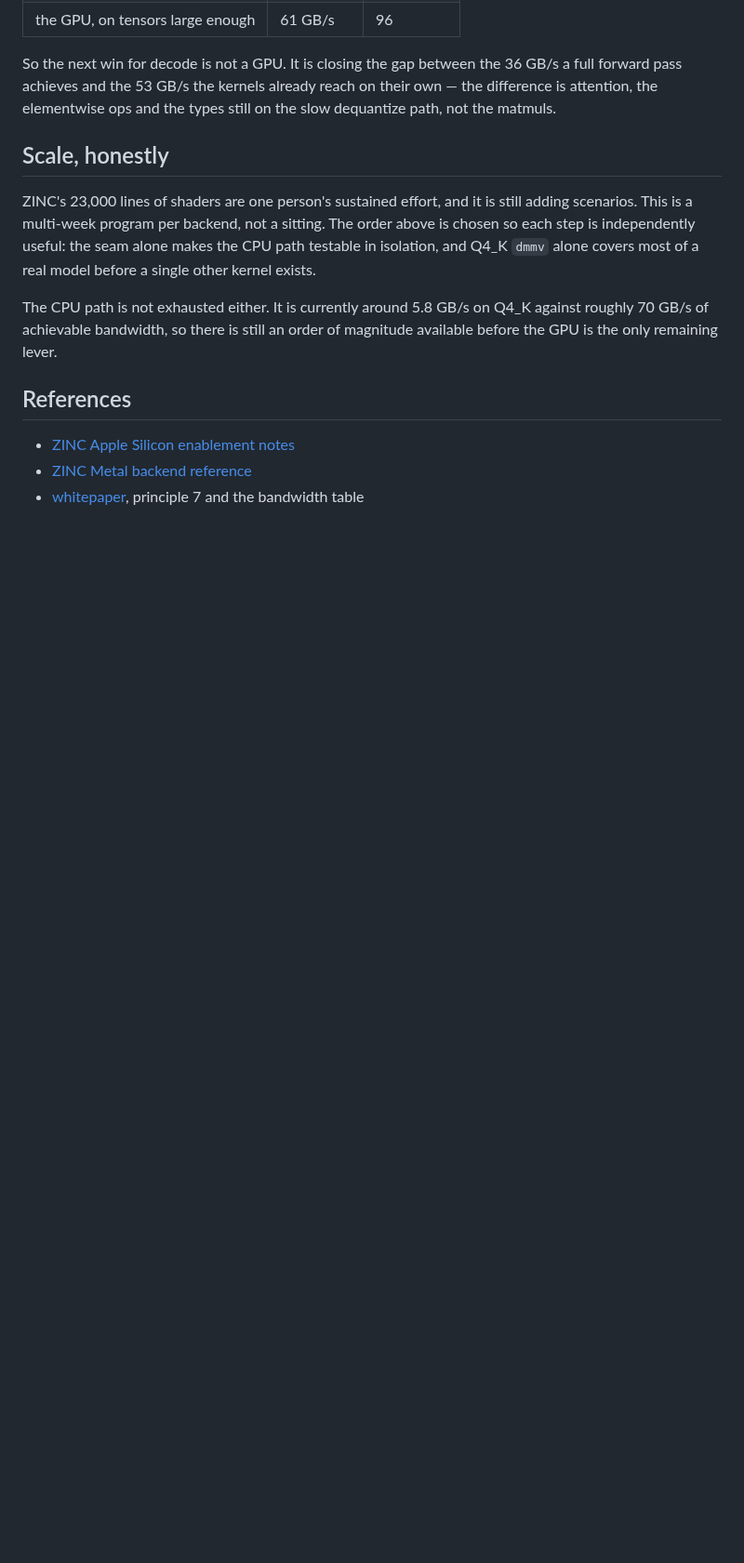
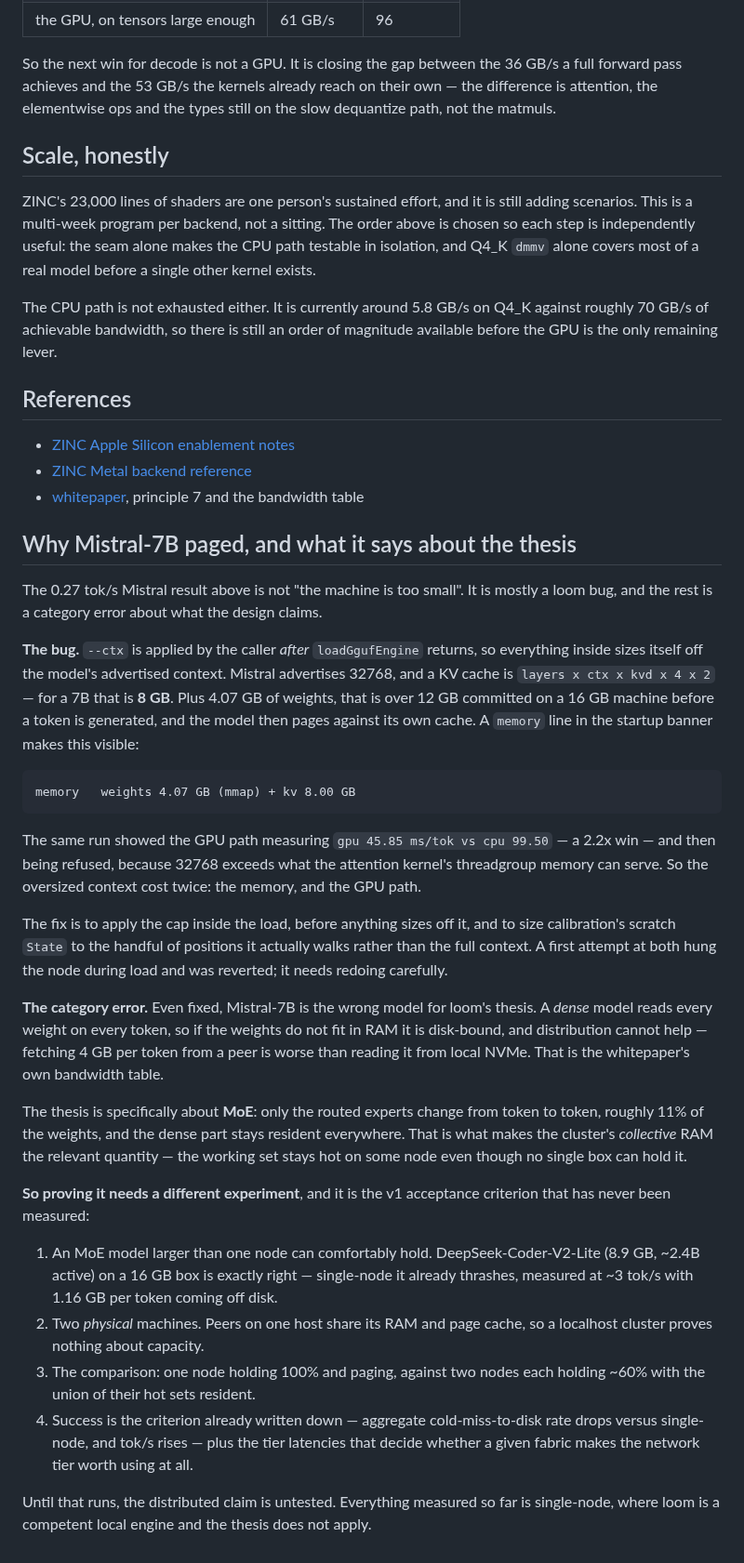
Before and after one commit to ch4r10t33r/loom, a Markdown page: docs/GPU-BACKENDS.md, the part around the change. Shown at 93% size. Rendered like a GitHub page; blank space fills up the shorter version.

Commit message:
docs: diagnose the Mistral-7B paging — mostly a loom bug, partly a wrong test
Records what the 0.27 tok/s Mistral result actually was.

`--ctx` is applied by the caller after `loadGgufEngine` returns, so everything
inside sizes off the model's advertised context. Mistral advertises 32768, and
a KV cache is layers x ctx x kvd x 4 x 2 — 8 GB for a 7B. With 4.07 GB of
weights that is 12 GB committed on a 16 GB machine before a token is generated,
and the model pages against its own cache. The same run measured the GPU path
at 45.85 ms/tok against 99.50 on the CPU, a 2.2x win, and then refused it
because 32768 exceeds the attention kernel's context limit. The oversized
context cost the memory and the GPU path both.

A first attempt at the fix — applying the cap inside the load, and sizing
calibration's scratch State to the positions it actually walks — hung the node
during load and was reverted. The diagnosis is kept; the fix needs redoing.

Also records the category error underneath. A dense model reads every weight on
every token, so if the weights do not fit in RAM it is disk-bound and
distribution cannot help; fetching 4 GB per token from a peer is worse than
local NVMe, which is the whitepaper's own bandwidth argument. The thesis is
about MoE, where ~11% of weights change per token and the cluster's collective
RAM is the quantity that matters.

Proving it therefore needs the v1 acceptance criterion, which has never been
run: an MoE model larger than one node holds comfortably (DeepSeek-V2-Lite at
8.9 GB on 16 GB already thrashes at ~3 tok/s, 1.16 GB/token off disk), two
*physical* machines since localhost peers share a page cache, and the
comparison of one paging node against two nodes whose hot sets are collectively
resident.

```diff
--- a/docs/GPU-BACKENDS.md
+++ b/docs/GPU-BACKENDS.md
@@ -394,3 +394,60 @@ magnitude available before the GPU is the only remaining lever.
 - [ZINC Apple Silicon enablement notes](https://github.com/zolotukhin/zinc/blob/main/docs/APPLE_SILICON_METAL_ENABLEMENT.md)
 - [ZINC Metal backend reference](https://github.com/zolotukhin/zinc/blob/main/docs/APPLE_METAL_REFERENCE.md)
 - [whitepaper](../whitepaper/WHITEPAPER.md), principle 7 and the bandwidth table
+
+## Why Mistral-7B paged, and what it says about the thesis
+
+The 0.27 tok/s Mistral result above is not "the machine is too small". It is
+mostly a loom bug, and the rest is a category error about what the design
+claims.
+
+**The bug.** `--ctx` is applied by the caller *after* `loadGgufEngine` returns,
+so everything inside sizes itself off the model's advertised context. Mistral
+advertises 32768, and a KV cache is `layers x ctx x kvd x 4 x 2` — for a 7B
+that is **8 GB**. Plus 4.07 GB of weights, that is over 12 GB committed on a
+16 GB machine before a token is generated, and the model then pages against its
+own cache. A `memory` line in the startup banner makes this visible:
+
+    memory   weights 4.07 GB (mmap) + kv 8.00 GB
+
+The same run showed the GPU path measuring `gpu 45.85 ms/tok vs cpu 99.50` — a
+2.2x win — and then being refused, because 32768 exceeds what the attention
+kernel's threadgroup memory can serve. So the oversized context cost twice: the
+memory, and the GPU path.
+
+The fix is to apply the cap inside the load, before anything sizes off it, and
+to size calibration's scratch `State` to the handful of positions it actually
+walks rather than the full context. A first attempt at both hung the node
+during load and was reverted; it needs redoing carefully.
+
+**The category error.** Even fixed, Mistral-7B is the wrong model for loom's
+thesis. A *dense* model reads every weight on every token, so if the weights do
+not fit in RAM it is disk-bound, and distribution cannot help — fetching 4 GB
+per token from a peer is worse than reading it from local NVMe. That is the
+whitepaper's own bandwidth table.
+
+The thesis is specifically about **MoE**: only the routed experts change from
+token to token, roughly 11% of the weights, and the dense part stays resident
+everywhere. That is what makes the cluster's *collective* RAM the relevant
+quantity — the working set stays hot on some node even though no single box can
+hold it.
+
+**So proving it needs a different experiment**, and it is the v1 acceptance
+criterion that has never been measured:
+
+1. An MoE model larger than one node can comfortably hold.
+   DeepSeek-Coder-V2-Lite (8.9 GB, ~2.4B active) on a 16 GB box is exactly
+   right — single-node it already thrashes, measured at ~3 tok/s with 1.16 GB
+   per token coming off disk.
+2. Two *physical* machines. Peers on one host share its RAM and page cache, so
+   a localhost cluster proves nothing about capacity.
+3. The comparison: one node holding 100% and paging, against two nodes each
+   holding ~60% with the union of their hot sets resident.
+4. Success is the criterion already written down — aggregate cold-miss-to-disk
+   rate drops versus single-node, and tok/s rises — plus the tier latencies
+   that decide whether a given fabric makes the network tier worth using at
+   all.
+
+Until that runs, the distributed claim is untested. Everything measured so far
+is single-node, where loom is a competent local engine and the thesis does not
+apply.
```
